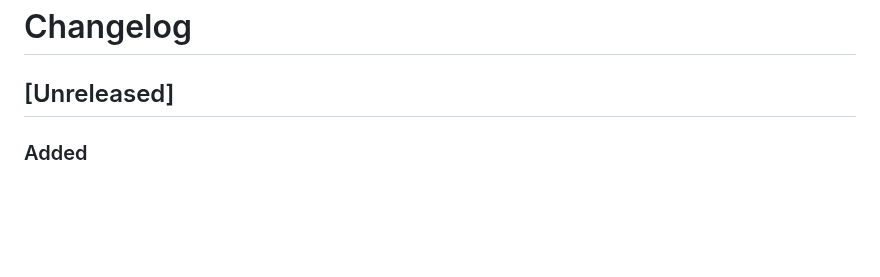
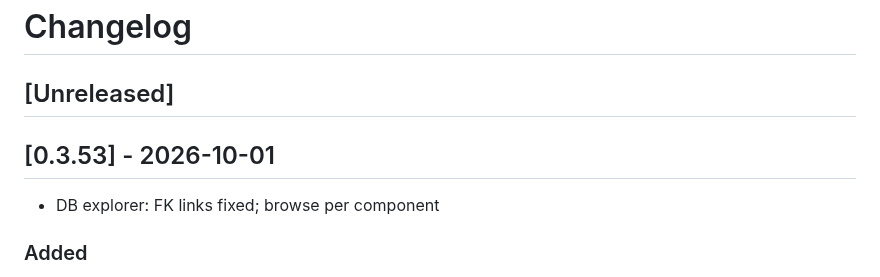
Before and after one commit to drummonds/gobank, a Markdown page: CHANGELOG.md, the part around the change. GitHub-like rendering; blank space fills up the shorter version.

Commit message:
Update CHANGELOG for v0.3.53

```diff
--- a/CHANGELOG.md
+++ b/CHANGELOG.md
@@ -1,6 +1,10 @@
 # Changelog
 
 ## [Unreleased]
+
+## [0.3.53] - 2026-10-01
+
+ - DB explorer: FK links fixed; browse per component
 
 ### Added
 - The DB explorer is divided into the bank's components (go-dbexplorer
```
